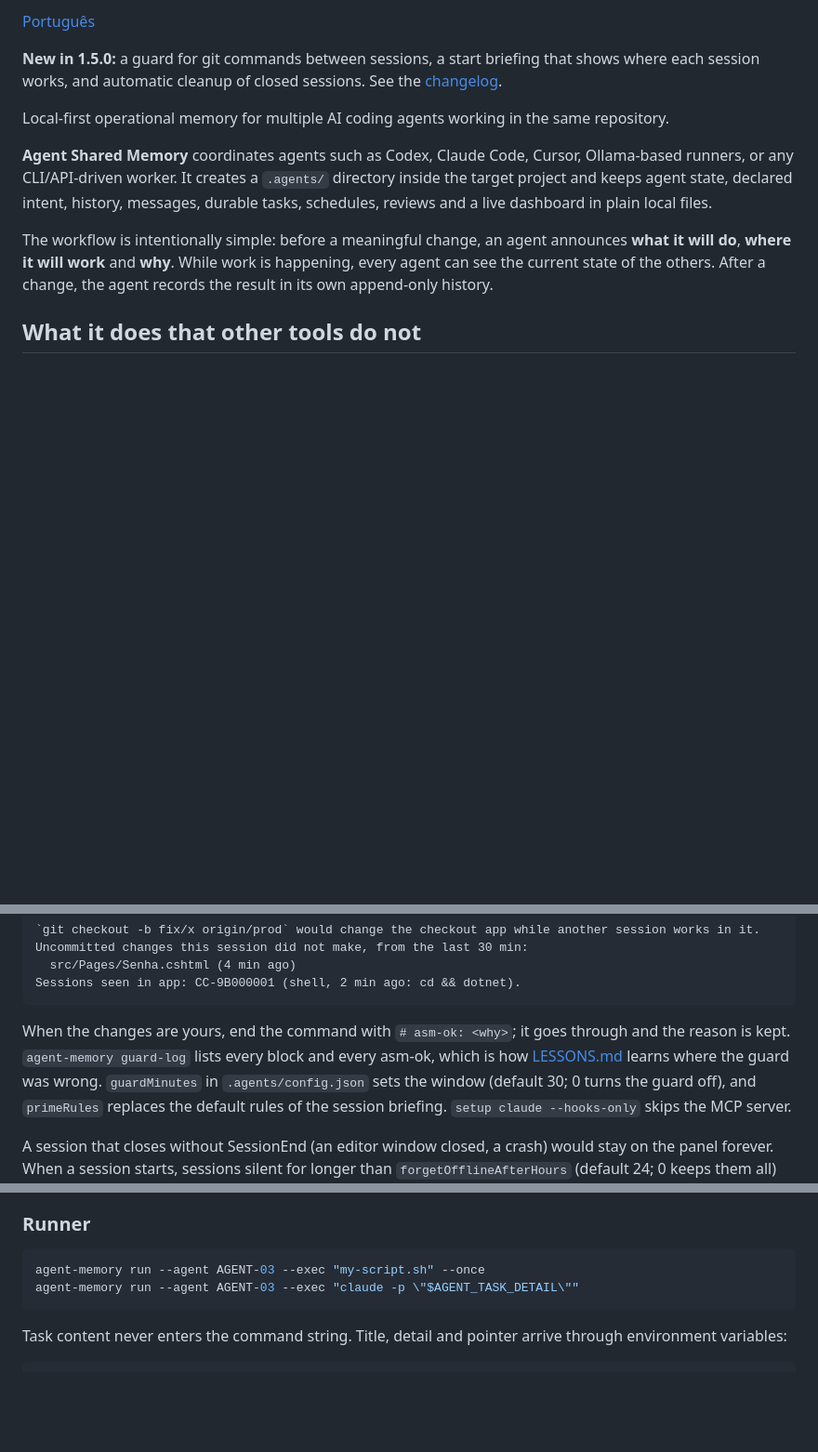
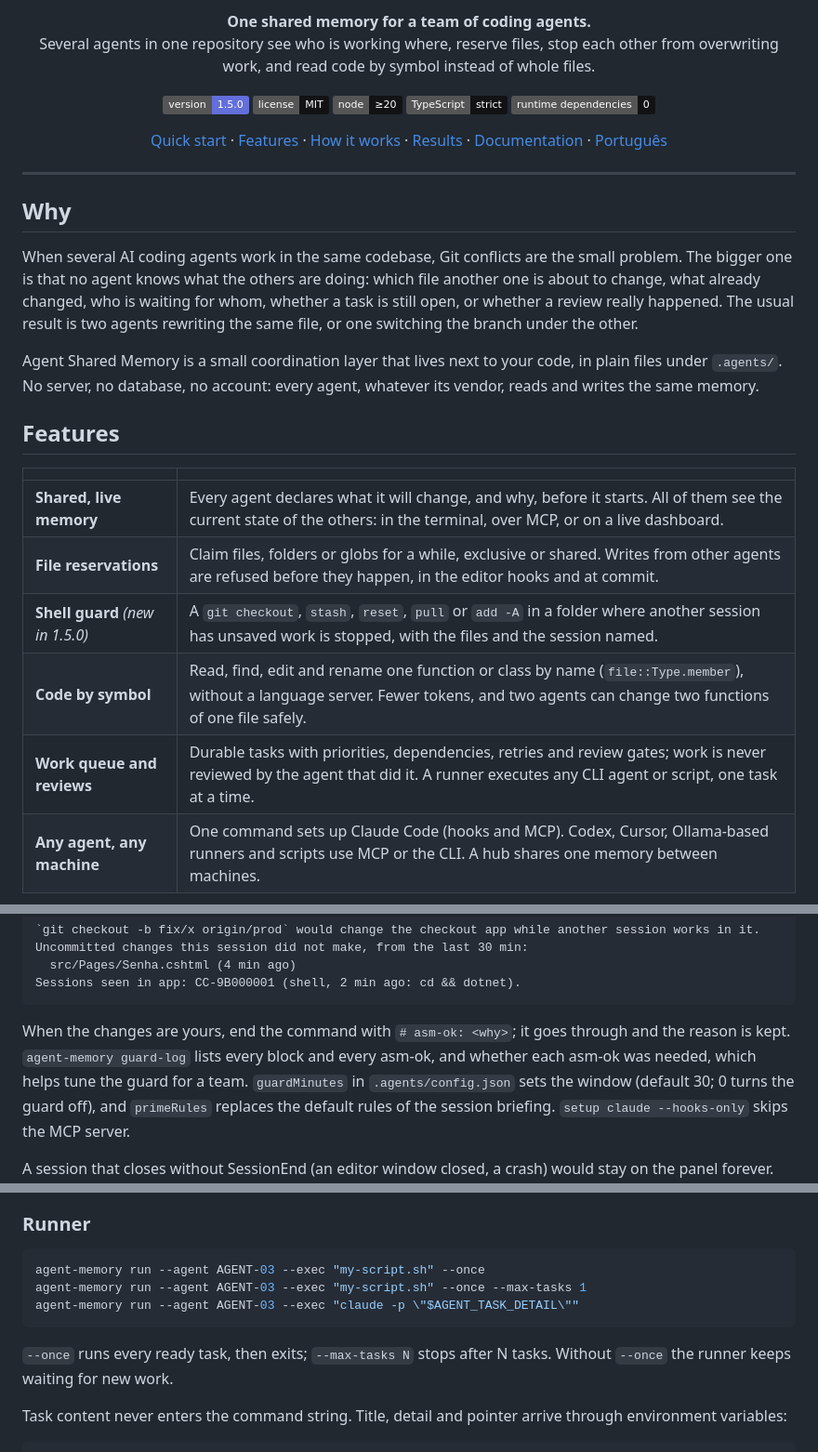
Before and after one commit to jardelva96/agent-shared-memory, a Markdown page: README.md, 3 parts joined by grey strips. Shown at 93% size. GitHub-like rendering; badges without logos; blank space fills up the shorter version.

````diff
--- a/README.md
+++ b/README.md
@@ -4,18 +9,49 @@
 
-[Português](README.pt-BR.md)
+<p align="center">
+  <strong>One shared memory for a team of coding agents.</strong><br>
+  Several agents in one repository see who is working where, reserve files, stop each other from
+  overwriting work, and read code by symbol instead of whole files.
+</p>
 
-**New in 1.5.0:** a guard for git commands between sessions, a start briefing that shows where
-each session works, and automatic cleanup of closed sessions. See the [changelog](CHANGELOG.md).
+<p align="center">
+  <img alt="Version 1.5.0" src="https://img.shields.io/badge/version-1.5.0-636fda">
+  <img alt="MIT license" src="https://img.shields.io/badge/license-MIT-121214">
+  <img alt="Node.js 20 or newer" src="https://img.shields.io/badge/node-%E2%89%A520-121214">
+  <img alt="TypeScript" src="https://img.shields.io/badge/TypeScript-strict-121214">
+  <img alt="Zero runtime dependencies" src="https://img.shields.io/badge/runtime%20dependencies-0-121214">
+</p>
 
-Local-first operational memory for multiple AI coding agents working in the same repository.
+<p align="center">
+  <a href="#quick-start">Quick start</a> ·
+  <a href="#features">Features</a> ·
+  <a href="#how-it-works">How it works</a> ·
+  <a href="#measured-results">Results</a> ·
+  <a href="#documentation">Documentation</a> ·
+  <a href="README.pt-BR.md">Português</a>
+</p>
 
-**Agent Shared Memory** coordinates agents such as Codex, Claude Code, Cursor, Ollama-based
-runners, or any CLI/API-driven worker. It creates a `.agents/` directory inside the target project
-and keeps agent state, declared intent, history, messages, durable tasks, schedules, reviews and a
-live dashboard in plain local files.
+---
 
-The workflow is intentionally simple: before a meaningful change, an agent announces **what it will
-do**, **where it will work** and **why**. While work is happening, every agent can see the current
-state of the others. After a change, the agent records the result in its own append-only history.
+## Why
 
-## What it does that other tools do not
+When several AI coding agents work in the same codebase, Git conflicts are the small problem. The
+bigger one is that no agent knows what the others are doing: which file another one is about to
+change, what already changed, who is waiting for whom, whether a task is still open, or whether a
+review really happened. The usual result is two agents rewriting the same file, or one switching the
+branch under the other.
+
+Agent Shared Memory is a small coordination layer that lives next to your code, in plain files
+under `.agents/`. No server, no database, no account: every agent, whatever its vendor, reads and
+writes the same memory.
+
+## Features
+
+| | |
+|---|---|
+| **Shared, live memory** | Every agent declares what it will change, and why, before it starts. All of them see the current state of the others: in the terminal, over MCP, or on a live dashboard. |
+| **File reservations** | Claim files, folders or globs for a while, exclusive or shared. Writes from other agents are refused before they happen, in the editor hooks and at commit. |
+| **Shell guard** *(new in 1.5.0)* | A `git checkout`, `stash`, `reset`, `pull` or `add -A` in a folder where another session has unsaved work is stopped, with the files and the session named. |
+| **Code by symbol** | Read, find, edit and rename one function or class by name (`file::Type.member`), without a language server. Fewer tokens, and two agents can change two functions of one file safely. |
+| **Work queue and reviews** | Durable tasks with priorities, dependencies, retries and review gates; work is never reviewed by the agent that did it. A runner executes any CLI agent or script, one task at a time. |
+| **Any agent, any machine** | One command sets up Claude Code (hooks and MCP). Codex, Cursor, Ollama-based runners and scripts use MCP or the CLI. A hub shares one memory between machines. |
+
@@ -377,8 +411,8 @@ Sessions seen in app: CC-9B000001 (shell, 2 min ago: cd && dotnet).
 ```
 
 When the changes are yours, end the command with `# asm-ok: <why>`; it goes through and the reason
-is kept. `agent-memory guard-log` lists every block and every asm-ok, which is how
-[LESSONS.md](LESSONS.md) learns where the guard was wrong. `guardMinutes` in `.agents/config.json`
+is kept. `agent-memory guard-log` lists every block and every asm-ok, and whether each asm-ok was
+needed, which helps tune the guard for a team. `guardMinutes` in `.agents/config.json`
 sets the window (default 30; 0 turns the guard off), and `primeRules` replaces the default rules of
 the session briefing. `setup claude --hooks-only` skips the MCP server.
 
@@ -464,8 +498,12 @@ The agent claiming the synthesis receives the results of the completed parts alo
 
 ```bash
 agent-memory run --agent AGENT-03 --exec "my-script.sh" --once
+agent-memory run --agent AGENT-03 --exec "my-script.sh" --once --max-tasks 1
 agent-memory run --agent AGENT-03 --exec "claude -p \"$AGENT_TASK_DETAIL\""
 ```
+
+`--once` runs every ready task, then exits; `--max-tasks N` stops after N tasks. Without `--once`
+the runner keeps waiting for new work.
 
 Task content never enters the command string. Title, detail and pointer arrive through environment
 variables:
````
Also changed, not shown: other parts of README.md (+112 -107 lines), CHANGELOG.md (+6 -0 lines), README.pt-BR.md (+7 -2 lines), docs/logo.png, docs/release-1.5.0-en.png, docs/release-1.5.0-pt.png, 3 other files.
